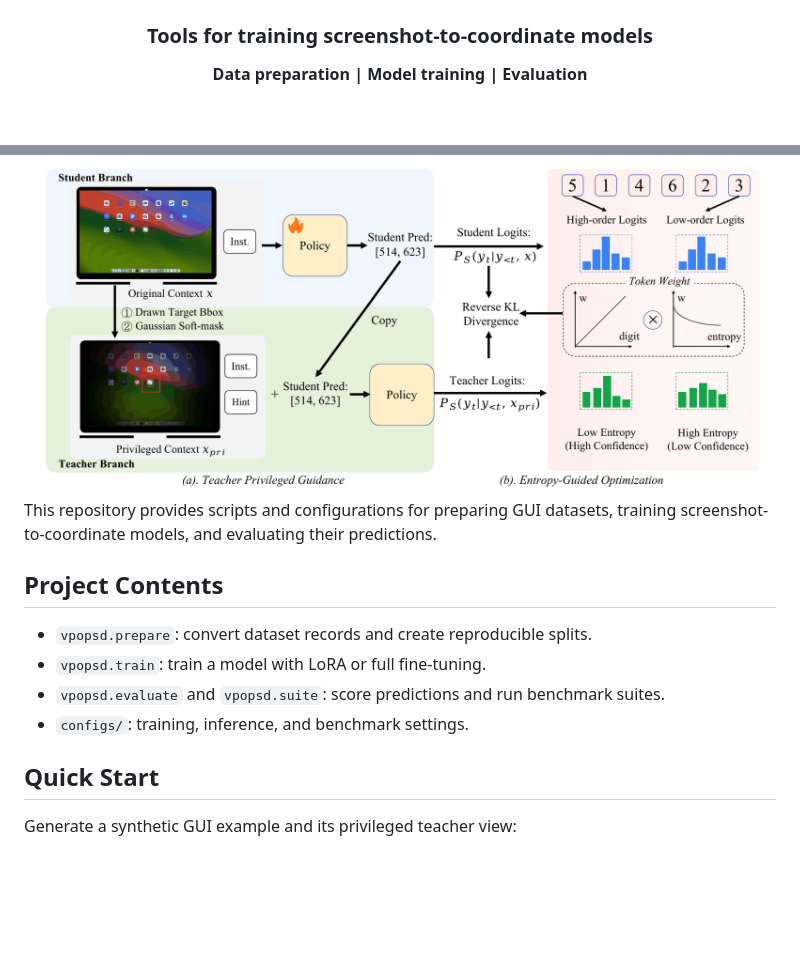
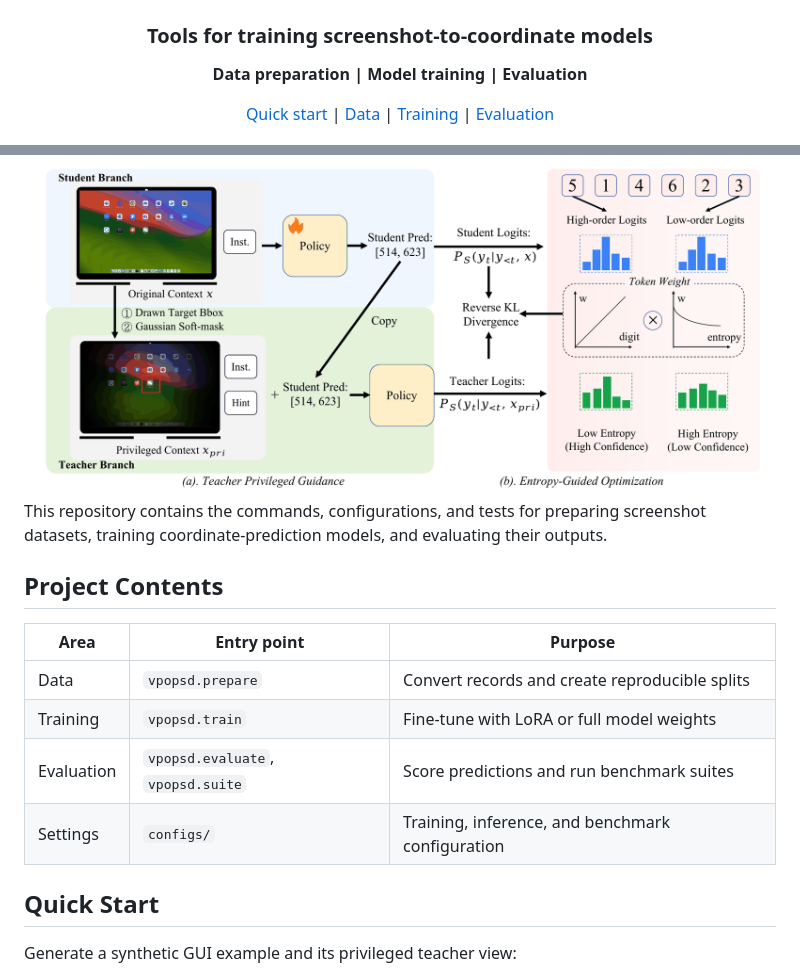
Before and after one commit to tjucrush/visual-privileged-opsd-main, a Markdown page: README.md, 2 parts joined by grey strips. GitHub-like rendering; blank space fills up the shorter version.

Commit message:
Polish README layout and navigation

```diff
--- a/README.md
+++ b/README.md
@@ -6,18 +6,22 @@
 
 **Data preparation | Model training | Evaluation**
 
+<p><a href="#quick-start">Quick start</a> | <a href="#data-preparation">Data</a> | <a href="#training">Training</a> | <a href="#evaluation">Evaluation</a></p>
+
 <img src="docs/assets/method-overview.png" alt="Method overview diagram" width="860">
 
 </div>
 
-This repository provides scripts and configurations for preparing GUI datasets, training screenshot-to-coordinate models, and evaluating their predictions.
+This repository contains the commands, configurations, and tests for preparing screenshot datasets, training coordinate-prediction models, and evaluating their outputs.
 
 ## Project Contents
 
-- `vpopsd.prepare`: convert dataset records and create reproducible splits.
-- `vpopsd.train`: train a model with LoRA or full fine-tuning.
-- `vpopsd.evaluate` and `vpopsd.suite`: score predictions and run benchmark suites.
-- `configs/`: training, inference, and benchmark settings.
+| Area | Entry point | Purpose |
+|---|---|---|
+| Data | `vpopsd.prepare` | Convert records and create reproducible splits |
+| Training | `vpopsd.train` | Fine-tune with LoRA or full model weights |
+| Evaluation | `vpopsd.evaluate`, `vpopsd.suite` | Score predictions and run benchmark suites |
+| Settings | `configs/` | Training, inference, and benchmark configuration |
 
 ## Quick Start
 
```
